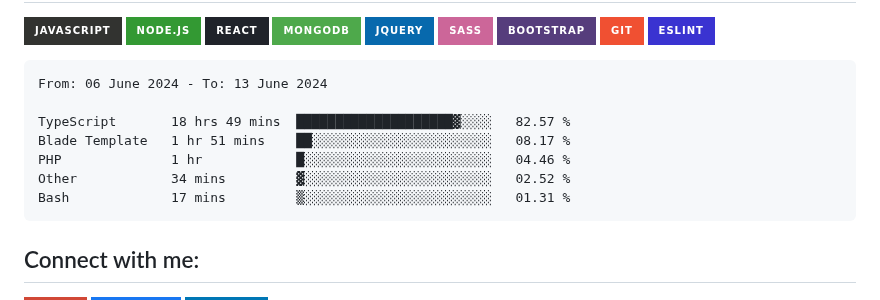
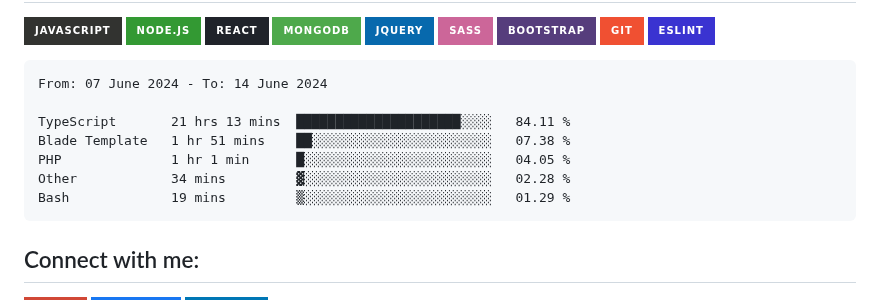
Before and after one commit to Tajmirul/Tajmirul, a Markdown page: README.MD, the part around the change. Drawn GitHub-style; badges without logos.

Commit message:
Updated waka-readme graph with new metrics

````diff
--- a/README.MD
+++ b/README.MD
@@ -41,13 +41,13 @@ npx tajmirul    # to visit me in npm registry
 <!--START_SECTION:waka-->
 
 ```txt
-From: 06 June 2024 - To: 13 June 2024
+From: 07 June 2024 - To: 14 June 2024
 
-TypeScript       18 hrs 49 mins  ████████████████████▓░░░░   82.57 %
-Blade Template   1 hr 51 mins    ██░░░░░░░░░░░░░░░░░░░░░░░   08.17 %
-PHP              1 hr            █░░░░░░░░░░░░░░░░░░░░░░░░   04.46 %
-Other            34 mins         ▓░░░░░░░░░░░░░░░░░░░░░░░░   02.52 %
-Bash             17 mins         ▒░░░░░░░░░░░░░░░░░░░░░░░░   01.31 %
+TypeScript       21 hrs 13 mins  █████████████████████░░░░   84.11 %
+Blade Template   1 hr 51 mins    ██░░░░░░░░░░░░░░░░░░░░░░░   07.38 %
+PHP              1 hr 1 min      █░░░░░░░░░░░░░░░░░░░░░░░░   04.05 %
+Other            34 mins         ▓░░░░░░░░░░░░░░░░░░░░░░░░   02.28 %
+Bash             19 mins         ▒░░░░░░░░░░░░░░░░░░░░░░░░   01.29 %
 ```
 
 <!--END_SECTION:waka-->
````
